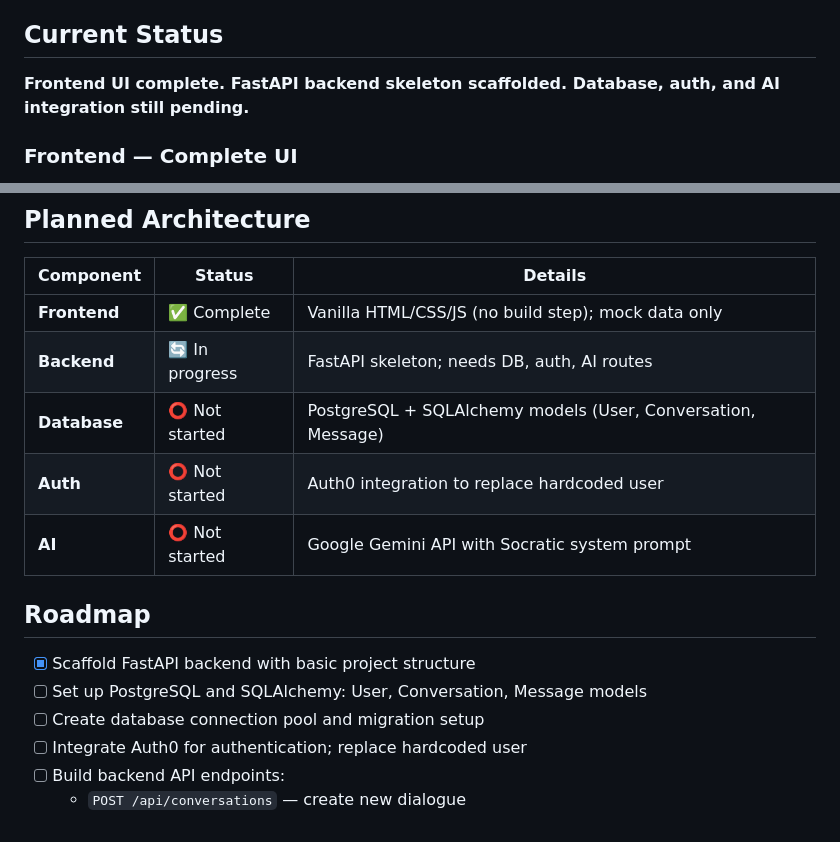
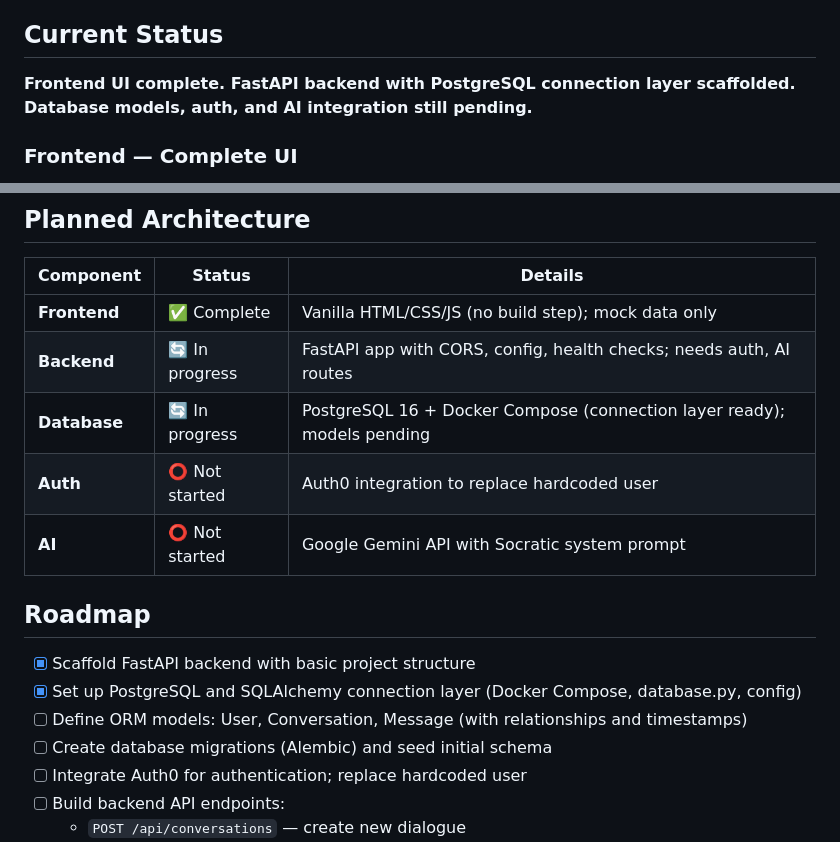
Before and after one commit to KirillKopkot/Socratic-dialogue, a Markdown page: README.md, 2 parts joined by grey strips. Rendered like a GitHub page.

```diff
--- a/README.md
+++ b/README.md
@@ -4,7 +4,7 @@ An interactive web app where users engage in philosophical dialogues with an AI
 
 ## Current Status
 
-**Frontend UI complete. FastAPI backend skeleton scaffolded. Database, auth, and AI integration still pending.**
+**Frontend UI complete. FastAPI backend with PostgreSQL connection layer scaffolded. Database models, auth, and AI integration still pending.**
 
 ### Frontend — Complete UI
 - **`frontend/index.html`**: Landing page with header (Login/Registration links point to YouTube placeholder), hero section featuring Socrates quote, explanation of Socratic dialogue, CTA with "Start" button, and footer with social links.
@@ -45,16 +47,17 @@ An interactive web app where users engage in philosophical dialogues with an AI
 | Component | Status | Details |
 |-----------|--------|---------|
 | **Frontend** | ✅ Complete | Vanilla HTML/CSS/JS (no build step); mock data only |
-| **Backend** | 🔄 In progress | FastAPI skeleton; needs DB, auth, AI routes |
-| **Database** | ⭕ Not started | PostgreSQL + SQLAlchemy models (User, Conversation, Message) |
+| **Backend** | 🔄 In progress | FastAPI app with CORS, config, health checks; needs auth, AI routes |
+| **Database** | 🔄 In progress | PostgreSQL 16 + Docker Compose (connection layer ready); models pending |
 | **Auth** | ⭕ Not started | Auth0 integration to replace hardcoded user |
 | **AI** | ⭕ Not started | Google Gemini API with Socratic system prompt |
 
 ## Roadmap
 
 - [x] Scaffold FastAPI backend with basic project structure
-- [ ] Set up PostgreSQL and SQLAlchemy: User, Conversation, Message models
-- [ ] Create database connection pool and migration setup
+- [x] Set up PostgreSQL and SQLAlchemy connection layer (Docker Compose, database.py, config)
+- [ ] Define ORM models: User, Conversation, Message (with relationships and timestamps)
+- [ ] Create database migrations (Alembic) and seed initial schema
 - [ ] Integrate Auth0 for authentication; replace hardcoded user
 - [ ] Build backend API endpoints:
   - `POST /api/conversations` — create new dialogue
```
Also changed, not shown: other parts of README.md (+43 -21 lines).
